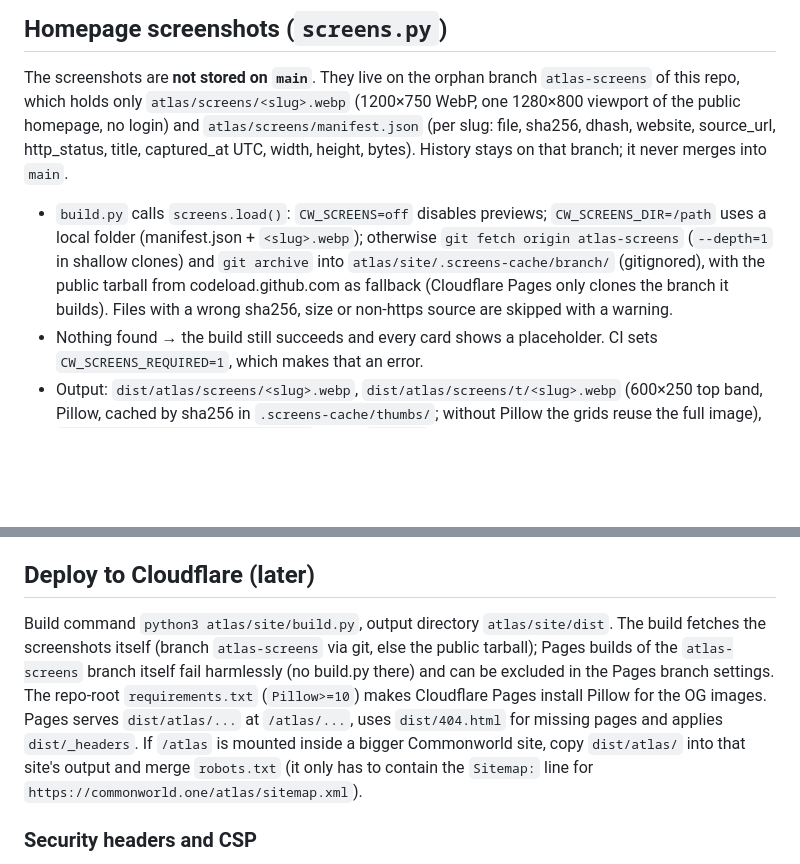
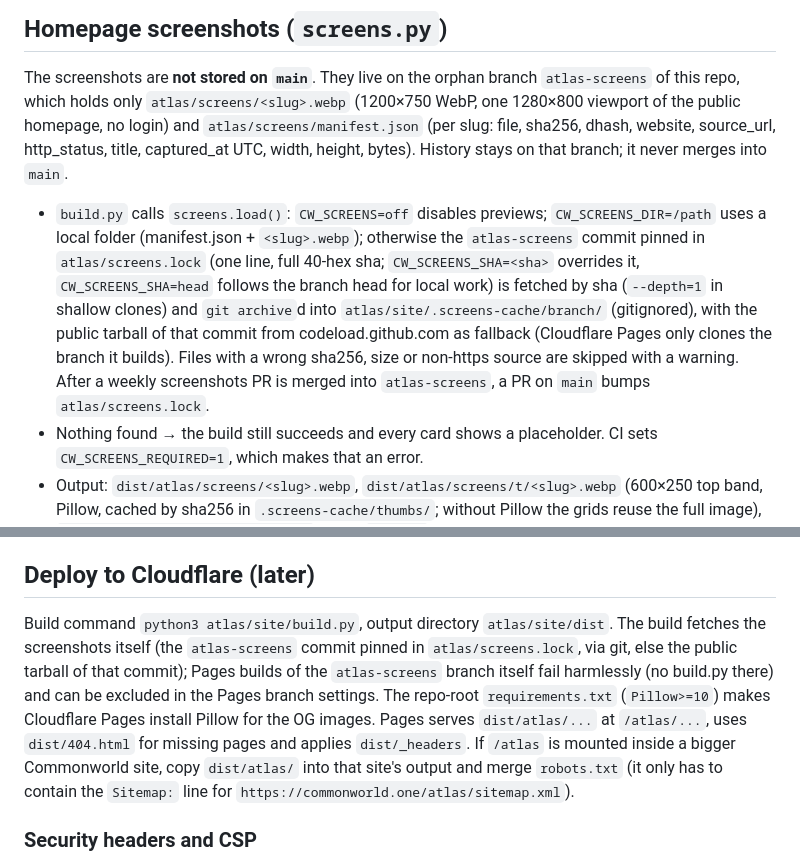
Before and after one commit to 1932819331hy-debug/commonworld, a Markdown page: atlas/site/README.md, 2 parts joined by grey strips. GitHub-like rendering; blank space fills up the shorter version.

```diff
--- a/atlas/site/README.md
+++ b/atlas/site/README.md
@@ -188,9 +188,11 @@ The screenshots are **not stored on `main`**. They live on the orphan branch `at
 branch; it never merges into `main`.
 
 - `build.py` calls `screens.load()`: `CW_SCREENS=off` disables previews; `CW_SCREENS_DIR=/path` uses a local folder (manifest.json +
-  `<slug>.webp`); otherwise `git fetch origin atlas-screens` (`--depth=1` in shallow clones) and `git archive` into
-  `atlas/site/.screens-cache/branch/` (gitignored), with the public tarball from codeload.github.com as fallback (Cloudflare Pages only
-  clones the branch it builds). Files with a wrong sha256, size or non-https source are skipped with a warning.
+  `<slug>.webp`); otherwise the `atlas-screens` commit pinned in `atlas/screens.lock` (one line, full 40-hex sha; `CW_SCREENS_SHA=<sha>`
+  overrides it, `CW_SCREENS_SHA=head` follows the branch head for local work) is fetched by sha (`--depth=1` in shallow clones) and
+  `git archive`d into `atlas/site/.screens-cache/branch/` (gitignored), with the public tarball of that commit from codeload.github.com
+  as fallback (Cloudflare Pages only clones the branch it builds). Files with a wrong sha256, size or non-https source are skipped
+  with a warning. After a weekly screenshots PR is merged into `atlas-screens`, a PR on `main` bumps `atlas/screens.lock`.
 - Nothing found → the build still succeeds and every card shows a placeholder. CI sets `CW_SCREENS_REQUIRED=1`, which makes that an error.
 - Output: `dist/atlas/screens/<slug>.webp`, `dist/atlas/screens/t/<slug>.webp` (600×250 top band, Pillow, cached by sha256 in
   `.screens-cache/thumbs/`; without Pillow the grids reuse the full image), `dist/atlas/screens/manifest.json`, and a `preview` field
@@ -278,7 +280,7 @@ components. Operator is just "Commonworld"; the pages name no country or locatio
 
 ## Deploy to Cloudflare (later)
 
-Build command `python3 atlas/site/build.py`, output directory `atlas/site/dist`. The build fetches the screenshots itself (branch `atlas-screens` via git, else the public tarball); Pages builds of the `atlas-screens` branch itself fail harmlessly (no build.py there) and can be excluded in the Pages branch settings. The repo-root `requirements.txt` (`Pillow>=10`) makes Cloudflare Pages install Pillow for the OG images. Pages serves `dist/atlas/...` at `/atlas/...`, uses `dist/404.html` for missing pages and applies `dist/_headers`. If `/atlas` is mounted inside a bigger Commonworld site, copy `dist/atlas/` into that site's output and merge `robots.txt` (it only has to contain the `Sitemap:` line for `https://commonworld.one/atlas/sitemap.xml`).
+Build command `python3 atlas/site/build.py`, output directory `atlas/site/dist`. The build fetches the screenshots itself (the `atlas-screens` commit pinned in `atlas/screens.lock`, via git, else the public tarball of that commit); Pages builds of the `atlas-screens` branch itself fail harmlessly (no build.py there) and can be excluded in the Pages branch settings. The repo-root `requirements.txt` (`Pillow>=10`) makes Cloudflare Pages install Pillow for the OG images. Pages serves `dist/atlas/...` at `/atlas/...`, uses `dist/404.html` for missing pages and applies `dist/_headers`. If `/atlas` is mounted inside a bigger Commonworld site, copy `dist/atlas/` into that site's output and merge `robots.txt` (it only has to contain the `Sitemap:` line for `https://commonworld.one/atlas/sitemap.xml`).
 
 ### Security headers and CSP
 
```
Also changed, not shown: AGENTS.md (+2 -1 lines), docs/DEPLOY.md (+2 -2 lines).
